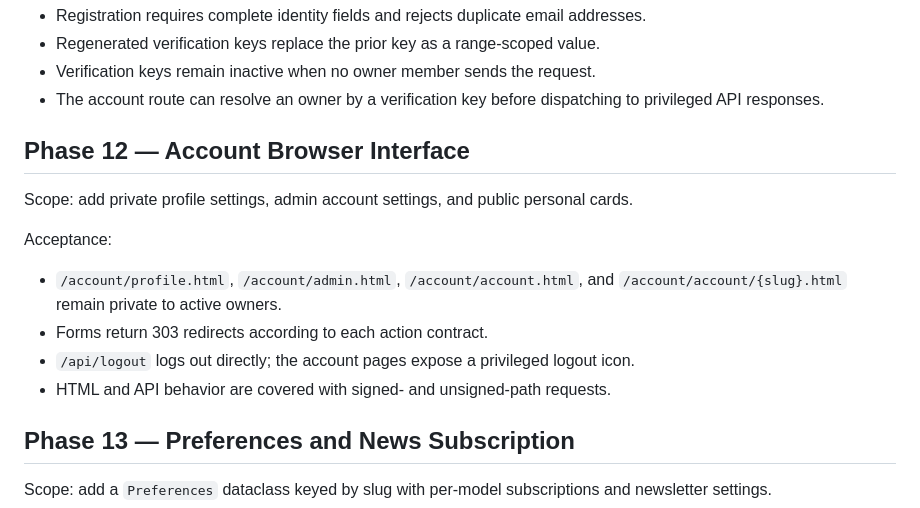
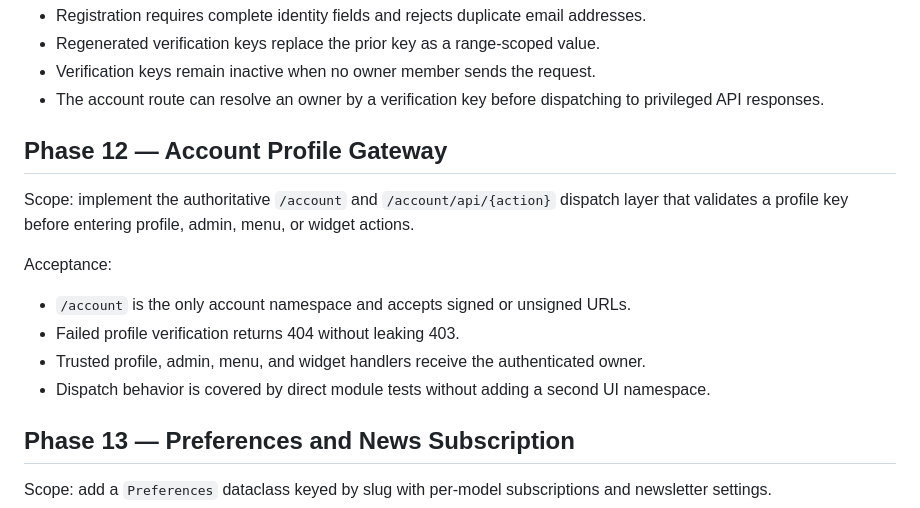
Before and after one commit to zhao6300/news, a Markdown page: PLAN.md, the part around the change. Drawn GitHub-style.

Commit message:
Phase 12: 账户资料网关验收

```diff
--- a/PLAN.md
+++ b/PLAN.md
@@ -113,16 +113,16 @@ Acceptance:
 - Verification keys remain inactive when no owner member sends the request.
 - The account route can resolve an owner by a verification key before dispatching to privileged API responses.
 
-## Phase 12 — Account Browser Interface
+## Phase 12 — Account Profile Gateway
 
-Scope: add private profile settings, admin account settings, and public personal cards.
+Scope: implement the authoritative `/account` and `/account/api/{action}` dispatch layer that validates a profile key before entering profile, admin, menu, or widget actions.
 
 Acceptance:
 
-- `/account/profile.html`, `/account/admin.html`, `/account/account.html`, and `/account/account/{slug}.html` remain private to active owners.
-- Forms return 303 redirects according to each action contract.
-- `/api/logout` logs out directly; the account pages expose a privileged logout icon.
-- HTML and API behavior are covered with signed- and unsigned-path requests.
+- `/account` is the only account namespace and accepts signed or unsigned URLs.
+- Failed profile verification returns 404 without leaking 403.
+- Trusted profile, admin, menu, and widget handlers receive the authenticated owner.
+- Dispatch behavior is covered by direct module tests without adding a second UI namespace.
 
 ## Phase 13 — Preferences and News Subscription
 
```
